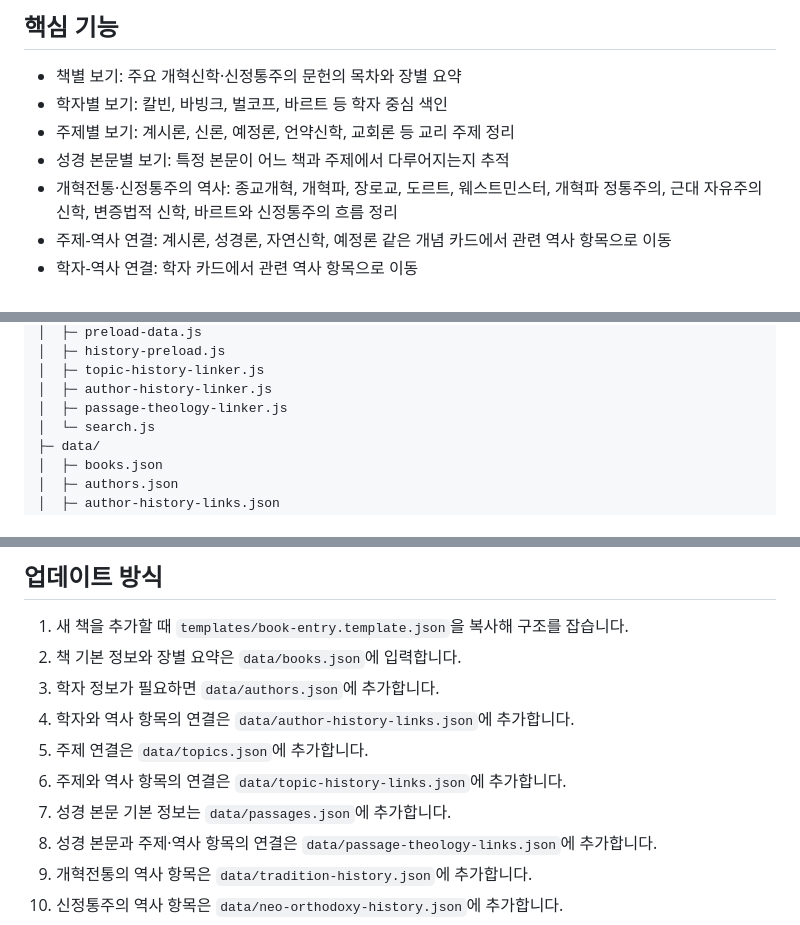
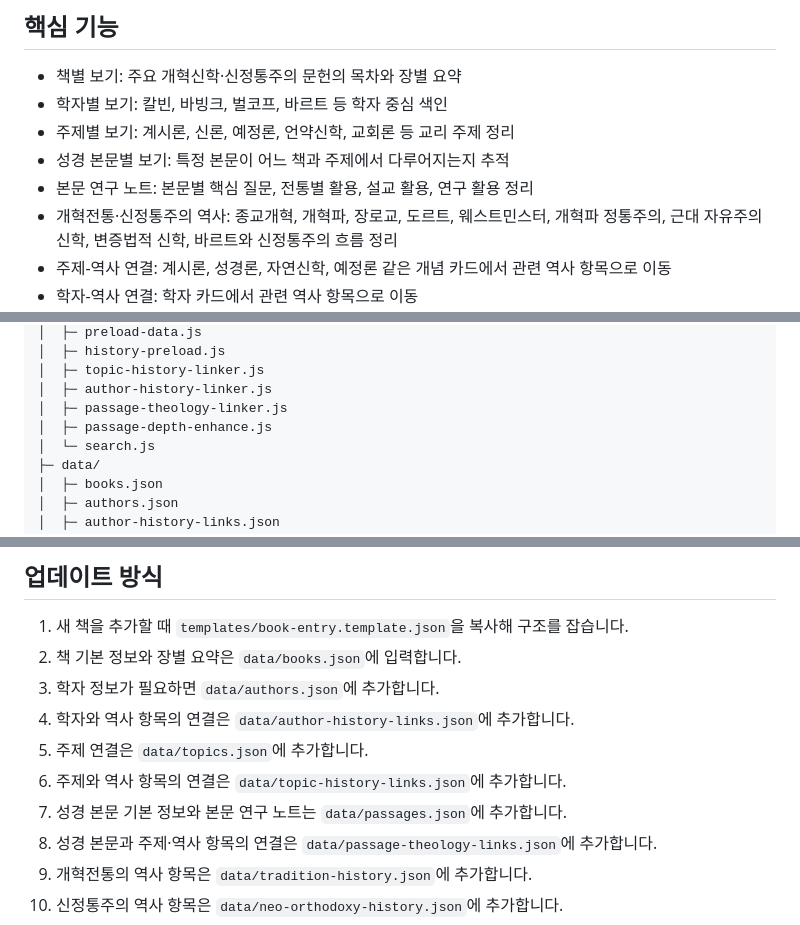
Before and after one commit to Gyu1718/Reformed_Theology_Research_Archive, a Markdown page: README.md, 3 parts joined by grey strips. Rendered like a GitHub page.

Commit message:
Document passage depth notes

```diff
--- a/README.md
+++ b/README.md
@@ -10,6 +10,7 @@
 - 학자별 보기: 칼빈, 바빙크, 벌코프, 바르트 등 학자 중심 색인
 - 주제별 보기: 계시론, 신론, 예정론, 언약신학, 교회론 등 교리 주제 정리
 - 성경 본문별 보기: 특정 본문이 어느 책과 주제에서 다루어지는지 추적
+- 본문 연구 노트: 본문별 핵심 질문, 전통별 활용, 설교 활용, 연구 활용 정리
 - 개혁전통·신정통주의 역사: 종교개혁, 개혁파, 장로교, 도르트, 웨스트민스터, 개혁파 정통주의, 근대 자유주의 신학, 변증법적 신학, 바르트와 신정통주의 흐름 정리
 - 주제-역사 연결: 계시론, 성경론, 자연신학, 예정론 같은 개념 카드에서 관련 역사 항목으로 이동
 - 학자-역사 연결: 학자 카드에서 관련 역사 항목으로 이동
@@ -43,6 +44,7 @@
 │  ├─ topic-history-linker.js
 │  ├─ author-history-linker.js
 │  ├─ passage-theology-linker.js
+│  ├─ passage-depth-enhance.js
 │  └─ search.js
 ├─ data/
 │  ├─ books.json
@@ -78,7 +80,7 @@
 4. 학자와 역사 항목의 연결은 `data/author-history-links.json`에 추가합니다.
 5. 주제 연결은 `data/topics.json`에 추가합니다.
 6. 주제와 역사 항목의 연결은 `data/topic-history-links.json`에 추가합니다.
-7. 성경 본문 기본 정보는 `data/passages.json`에 추가합니다.
+7. 성경 본문 기본 정보와 본문 연구 노트는 `data/passages.json`에 추가합니다.
 8. 성경 본문과 주제·역사 항목의 연결은 `data/passage-theology-links.json`에 추가합니다.
 9. 개혁전통의 역사 항목은 `data/tradition-history.json`에 추가합니다.
 10. 신정통주의 역사 항목은 `data/neo-orthodoxy-history.json`에 추가합니다.
```
